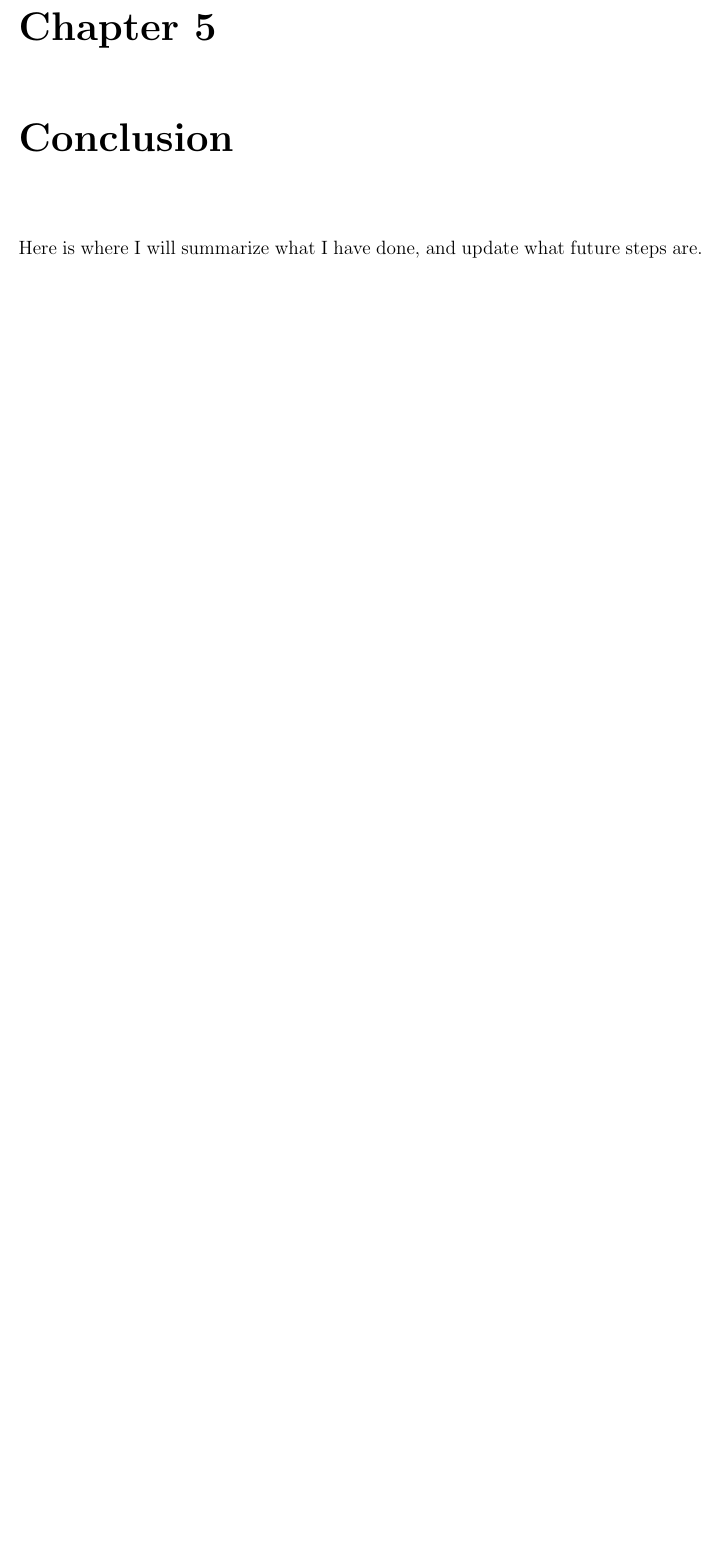
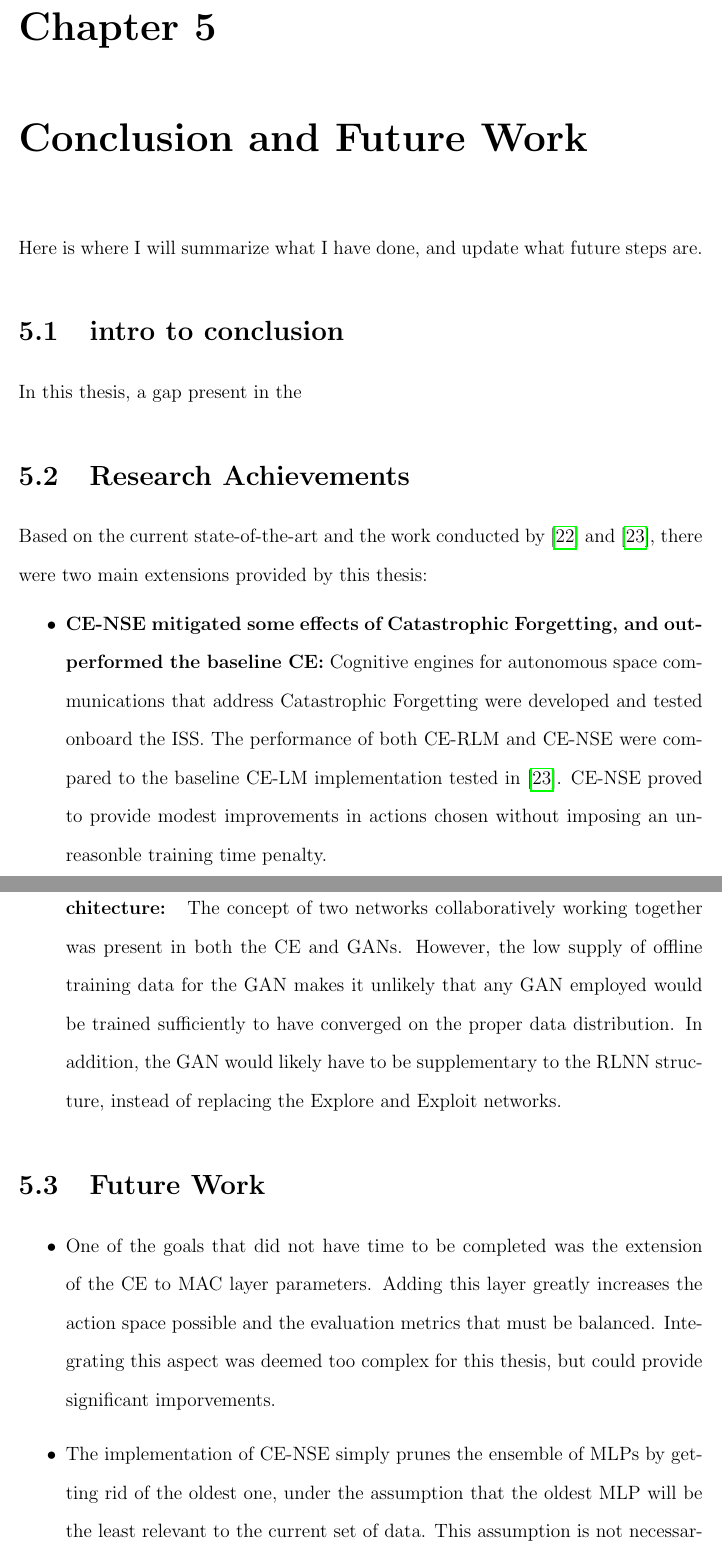
Before and after one commit to anachronism/Max-s-Notes-Public, a LaTeX thesis (ms_thesis_report-master/0_thesis.tex, which reads ms_thesis_report-master/5_conclusions.tex): part of page 95 of 105 before the commit and two parts of pages 95 and 96 of 109 after it, the two joined at a grey line, cut so that both start at the same text, the shorter picture padded with empty space. Compiled offline with pdfLaTeX.

Commit message:
conclusions first draft

```diff
--- a/ms_thesis_report-master/5_conclusions.tex
+++ b/ms_thesis_report-master/5_conclusions.tex
@@ -1,3 +1,19 @@
-\chapter{Conclusion} \label{ch:conclusion}
+\chapter{Conclusion and Future Work} \label{ch:conclusion}
 
 \par Here is where I will summarize what I have done, and update what future steps are.
+\section{intro to conclusion}
+\par In this thesis, a gap present in the
+\section{Research Achievements}
+\par Based on the current state-of-the-art and the work conducted by \cite{paulo_theory_paper} and \cite{tim_implementation_paper}, there were two main extensions provided by this thesis:
+\begin{itemize}
+	\item \textbf{CE-NSE mitigated some effects of Catastrophic Forgetting, and outperformed the baseline CE:} Cognitive engines for autonomous space communications that address Catastrophic Forgetting were developed and tested onboard the ISS. The performance of both CE-RLM and CE-NSE were compared to the baseline CE-LM implementation tested in \cite{tim_implementation_paper}. CE-NSE proved to provide modest improvements in actions chosen without imposing an unreasonble training time penalty.
+
+	\item \textbf{GANs were determined to not be directly applicable to the CE architecture: } The concept of two networks collaboratively working together was present in both the CE and GANs. However, the low supply of offline training data for the GAN makes it unlikely that any GAN employed would be trained sufficiently to have converged on the proper data distribution. In addition, the GAN would likely have to be supplementary to the RLNN structure, instead of replacing the Explore and Exploit networks.
+\end{itemize}
+
+\section{Future Work}
+\begin{itemize}
+\item One of the goals that did not have time to be completed was the extension of the CE to MAC layer parameters.  Adding this layer greatly increases the action space possible and the evaluation metrics that must be balanced. Integrating this aspect was deemed too complex for this thesis, but could provide significant imporvements.
+\item The implementation of CE-NSE simply prunes the ensemble of MLPs by getting rid of the oldest one, under the assumption that the oldest MLP will be the least relevant to the current set of data. This assumption is not necessarily correct. Using a smarter pruning method could continue to improve the results of the CE.
+\item CE-NSE uses MSE when evaluating the performance of the individual MLPs in the ensemble. This may not be the best way to evaluate the performance of the MLPs. Instead, a metric more relevant to Satellite Communications may be more relevant.
+\item Pretraining was conducted using a small subset of SNR profiles, in the simplest manner possible. A more prinicipled building of an ensemble (such as training individual networks on different portions of an SNR profile that are common) could provide additional improvements.
```
Also changed, not shown: ms_thesis_report-master/2_background.tex (+1 -1 lines), ms_thesis_report-master/6_appendix.tex (+5 -0 lines).
